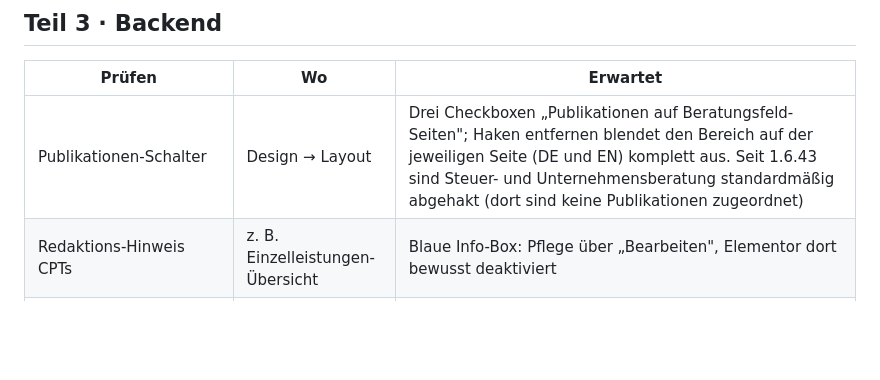
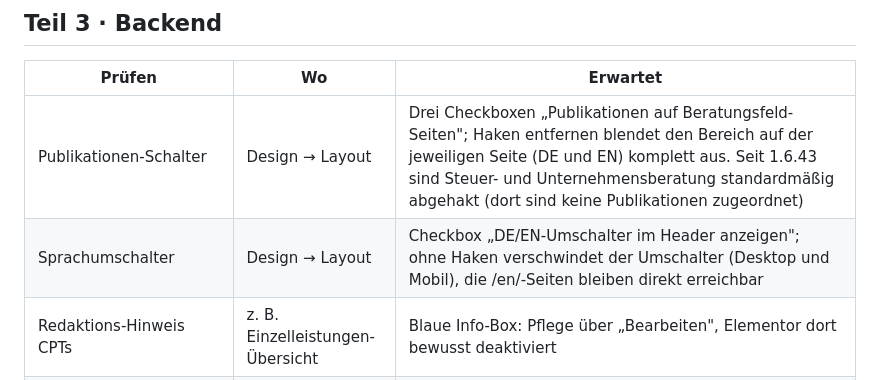
Before and after one commit to niklasc0/ES-Website2, a Markdown page: docs/Testplan-Feedback-Elke.md, the part around the change. GitHub-like rendering; blank space fills up the shorter version.

Commit message:
Testplan: Zeile zum Sprachumschalter-Schalter ergaenzt
Co-Authored-By: Claude Fable 5 <noreply@anthropic.com>
Claude-Session: https://claude.ai/code/session_01YHywkFmV2Tg5zSx1wJDo3Z

```diff
--- a/docs/Testplan-Feedback-Elke.md
+++ b/docs/Testplan-Feedback-Elke.md
@@ -46,6 +46,7 @@ Danach die folgenden Punkte durchgehen. Die Nummern entsprechen der abgestimmten
 | Prüfen | Wo | Erwartet |
 |---|---|---|
 | Publikationen-Schalter | Design → Layout | Drei Checkboxen „Publikationen auf Beratungsfeld-Seiten"; Haken entfernen blendet den Bereich auf der jeweiligen Seite (DE und EN) komplett aus. Seit 1.6.43 sind Steuer- und Unternehmensberatung standardmäßig abgehakt (dort sind keine Publikationen zugeordnet) |
+| Sprachumschalter | Design → Layout | Checkbox „DE/EN-Umschalter im Header anzeigen"; ohne Haken verschwindet der Umschalter (Desktop und Mobil), die /en/-Seiten bleiben direkt erreichbar |
 | Redaktions-Hinweis CPTs | z. B. Einzelleistungen-Übersicht | Blaue Info-Box: Pflege über „Bearbeiten", Elementor dort bewusst deaktiviert |
 | Redaktions-Hinweis Seiten | Seiten-Übersicht | Blaue Info-Box: Pflege mit Elementor, EN-Kopien folgen automatisch bis zur Übersetzung |
 | Elementor-Sperre | Einzelleistung öffnen | Kein „Mit Elementor bearbeiten"-Button mehr (bei „Seiten" weiterhin vorhanden) |
```
